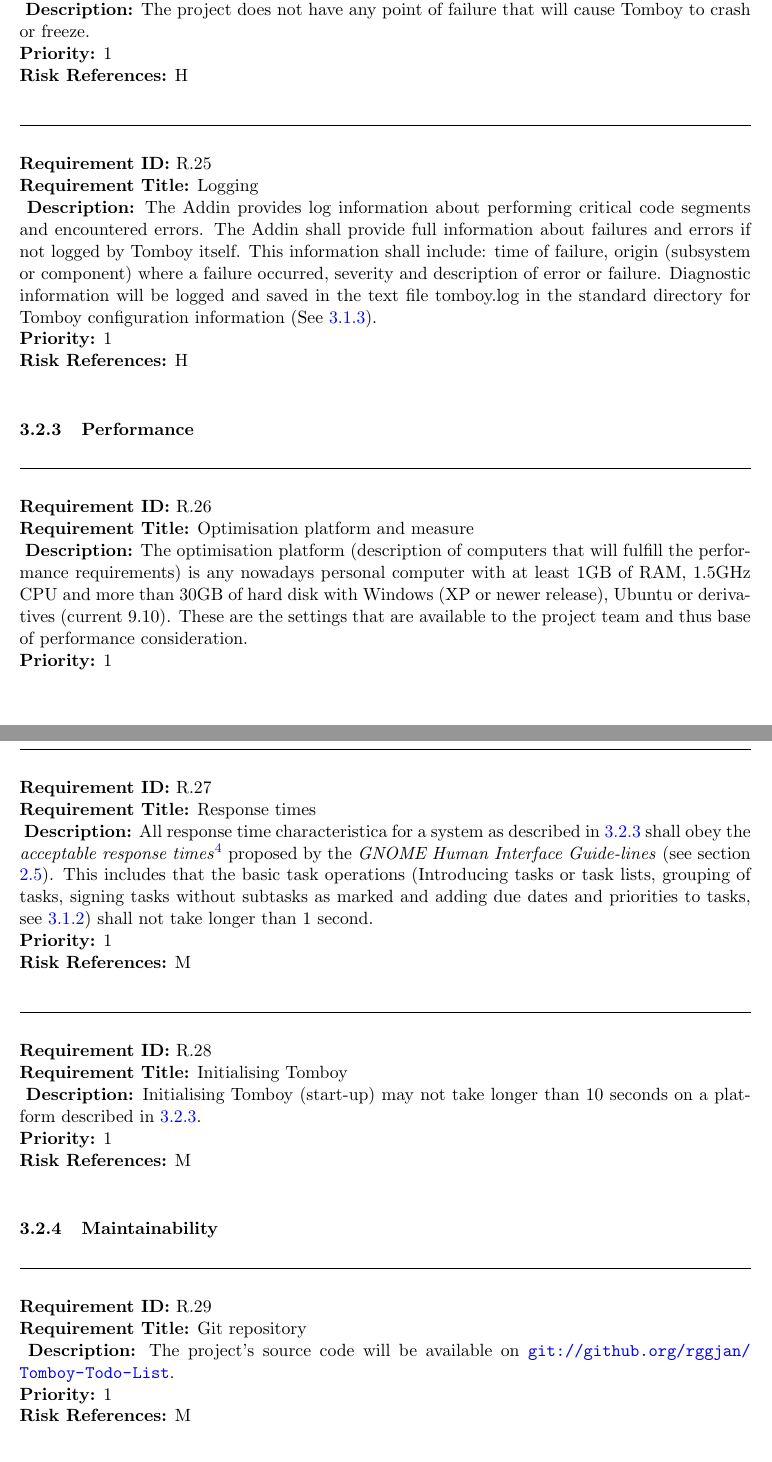
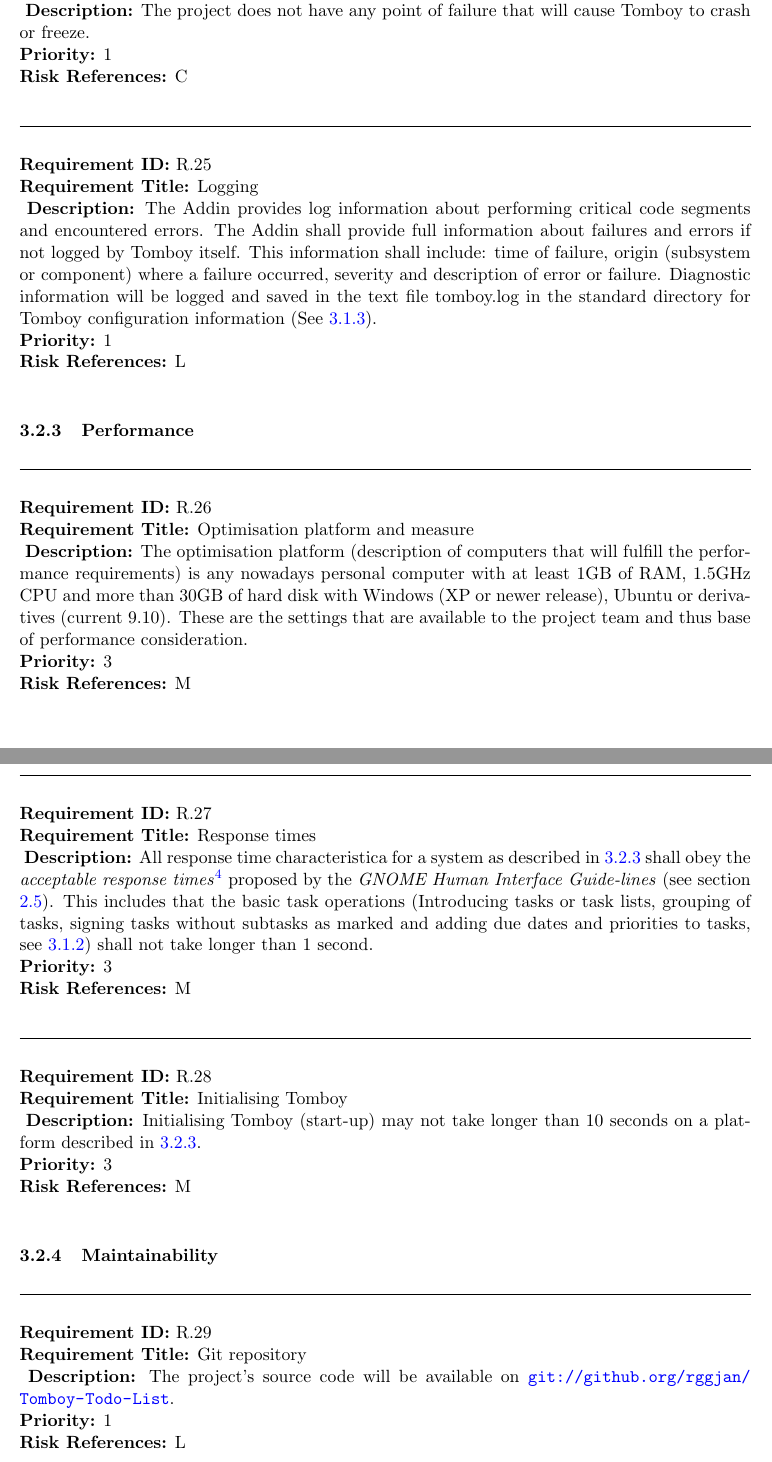
Before and after one commit to rggjan/Tomboy-Todo-List, a LaTeX document (doc/requirements-document.tex, which reads doc/specific_requirements.tex): two parts of pages 16 and 17 of 21, joined at a grey line, cut so that both start at the same text. Compiled offline with pdfLaTeX.

Commit message:
adapted priorities

```diff
--- a/doc/specific_requirements.tex
+++ b/doc/specific_requirements.tex
@@ -231,7 +231,7 @@
       \label{requirements:reliability:failures}
       \desc{The project does not have any point of failure that will cause Tomboy to crash or freeze.}
       \priority{1}
-      \riskref{H}
+      \riskref{C}
     \end{requirement}
 
     \begin{requirement}{Logging}
@@ -241,7 +241,7 @@
         This information shall include: time of failure, origin (subsystem or component) where a failure occurred, severity and description of error or failure.
         Diagnostic information will be logged and saved in the text file tomboy.log in the standard directory for Tomboy configuration information (See \ref{requirements:interfaces:system}).}
       \priority{1}
-      \riskref{H}
+      \riskref{L}
     \end{requirement}
 
     \subsubsection{Performance}
@@ -250,21 +250,21 @@
     \begin{requirement}{Optimisation platform and measure}
       \label{requirements:performance:optimisation}
       \desc{The optimisation platform (description of computers that will fulfill the performance requirements) is any nowadays personal computer with at least 1GB of RAM, 1.5GHz CPU and more than 30GB of hard disk with Windows (XP or newer release), Ubuntu or derivatives (current 9.10). These are the settings that are available to the project team and thus base of performance consideration.}
-      \priority{1}
+      \priority{3}
       \riskref{M}
     \end{requirement}
 
     \begin{requirement}{Response times}
       \label{requirements:performance:responsetime}
       \desc{All response time characteristica for a system as described in \ref{requirements:performance:optimisation} shall obey the \textit{acceptable response times}\footnote{\url{http://library.gnome.org/devel/hig-book/stable/feedback-response-times.html}} proposed by the \textit{GNOME Human Interface Guide-lines} (see section \ref{description:constraints}). This includes that the basic task operations (Introducing tasks or task lists, grouping of tasks, signing tasks without subtasks as marked and adding due dates and priorities to tasks, see \ref{requirements:interfaces:user}) shall not take longer than 1 second.}
-      \priority{1}
+      \priority{3}
       \riskref{M}
     \end{requirement}
 
     \begin{requirement}{Initialising Tomboy}
       \label{requirements:performance:initialization}
       \desc{Initialising Tomboy (start-up) may not take longer than 10 seconds on a platform described in \ref{requirements:performance:optimisation}.}
-      \priority{1}
+      \priority{3}
       \riskref{M}
     \end{requirement}
 
@@ -274,7 +274,7 @@
     \label{requirements:maintainability:github}
       \desc{The project's source code will be available on \url{git://github.org/rggjan/Tomboy-Todo-List}.}
       \priority{1}
-      \riskref{M}
+      \riskref{L}
     \end{requirement}
 
     \begin{requirement}{Bug tracking}
```
Also changed, not shown: doc/specific_requirements.tex (28 more changed lines).
